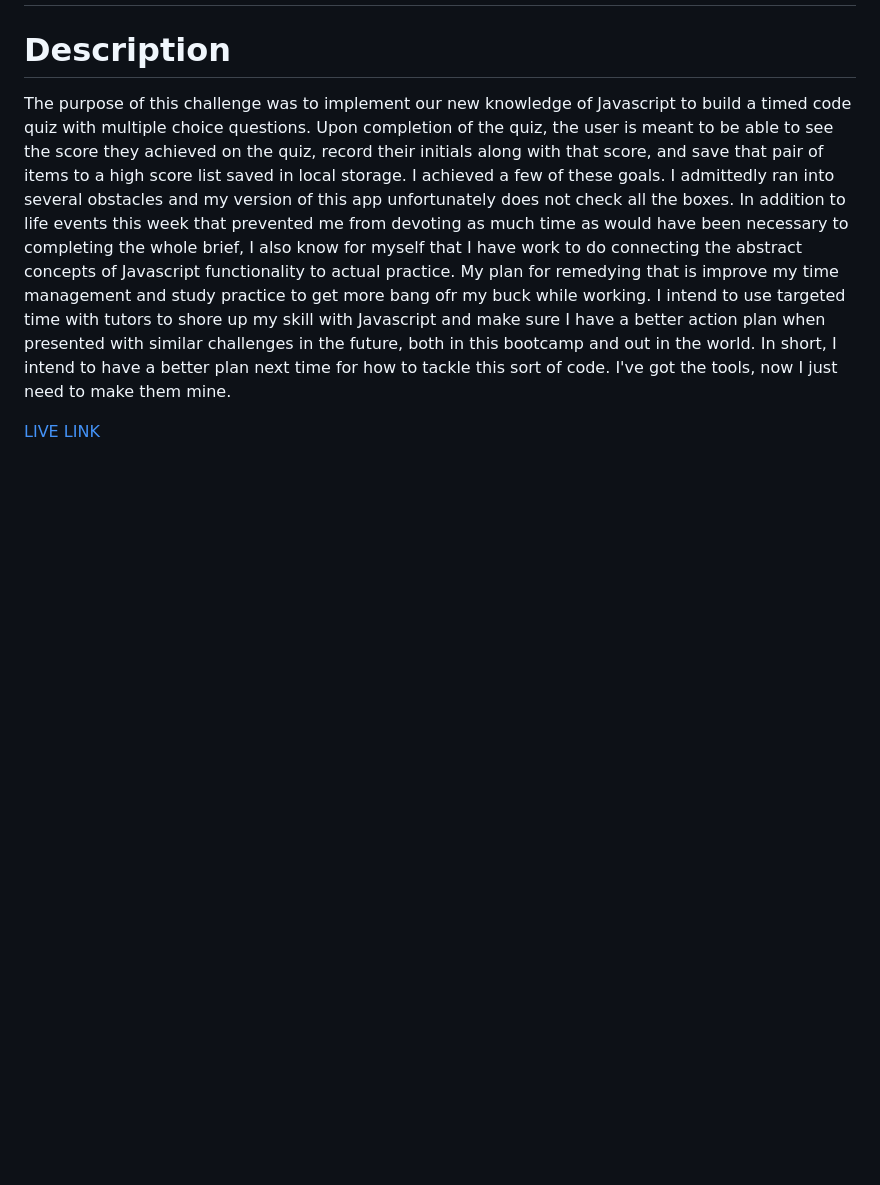
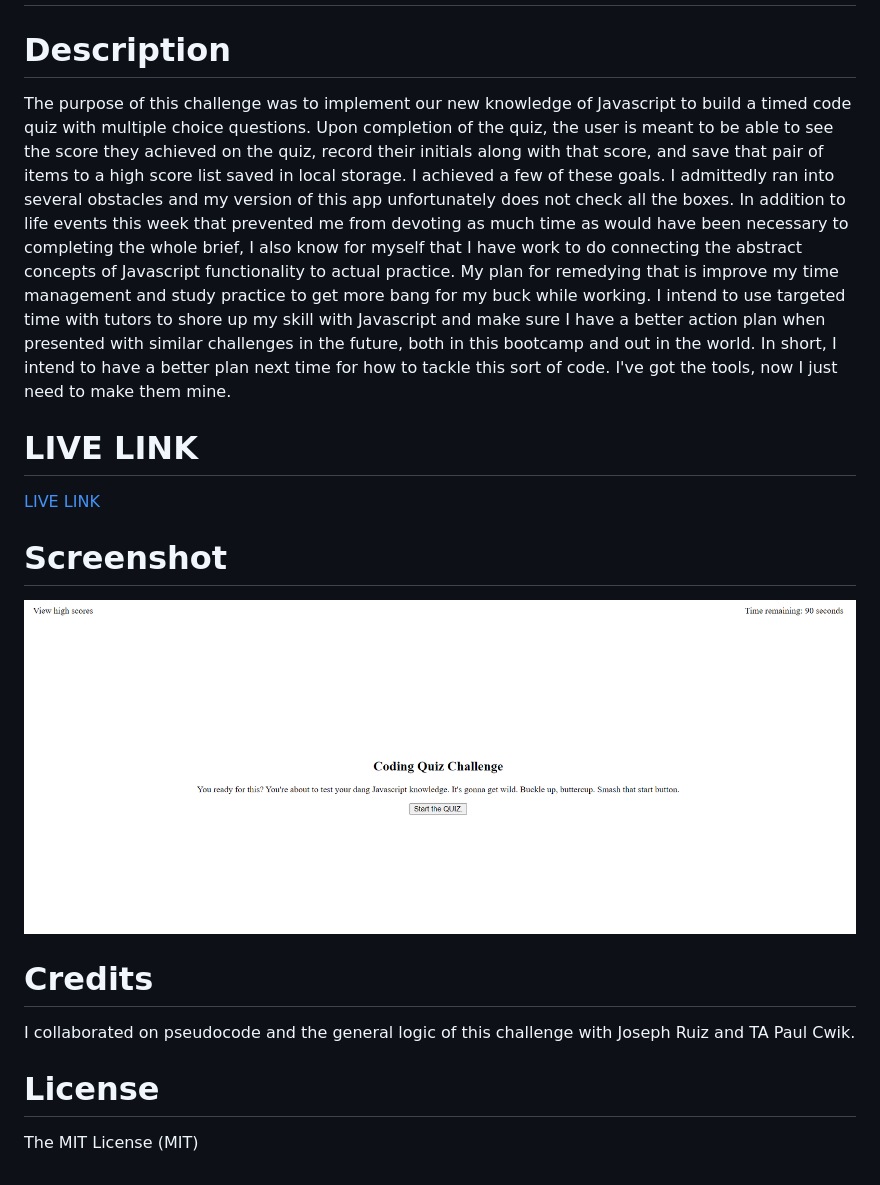
Before and after one commit to tyleresselman/web-api-code-quiz-ch-4, a Markdown page: README.md, the part around the change. Rendered like a GitHub page; pictures changed too: assets/images/code quiz screenshot.png (added); blank space fills up the shorter version.

Commit message:
added screenshot of page, finished README, and renamed quiz html page for the sake of successful deployment

```diff
--- a/README.md
+++ b/README.md
@@ -2,6 +2,20 @@
 
 # Description
 
-The purpose of this challenge was to implement our new knowledge of Javascript to build a timed code quiz with multiple choice questions. Upon completion of the quiz, the user is meant to be able to see the score they achieved on the quiz, record their initials along with that score, and save that pair of items to a high score list saved in local storage. I achieved a few of these goals. I admittedly ran into several obstacles and my version of this app unfortunately does not check all the boxes. In addition to life events this week that prevented me from devoting as much time as would have been necessary to completing the whole brief, I also know for myself that I have work to do connecting the abstract concepts of Javascript functionality to actual practice. My plan for remedying that is improve my time management and study practice to get more bang ofr my buck while working. I intend to use targeted time with tutors to shore up my skill with Javascript and make sure I have a better action plan when presented with similar challenges in the future, both in this bootcamp and out in the world. In short, I intend to have a better plan next time for how to tackle this sort of code. I've got the tools, now I just need to make them mine.
+The purpose of this challenge was to implement our new knowledge of Javascript to build a timed code quiz with multiple choice questions. Upon completion of the quiz, the user is meant to be able to see the score they achieved on the quiz, record their initials along with that score, and save that pair of items to a high score list saved in local storage. I achieved a few of these goals. I admittedly ran into several obstacles and my version of this app unfortunately does not check all the boxes. In addition to life events this week that prevented me from devoting as much time as would have been necessary to completing the whole brief, I also know for myself that I have work to do connecting the abstract concepts of Javascript functionality to actual practice. My plan for remedying that is improve my time management and study practice to get more bang for my buck while working. I intend to use targeted time with tutors to shore up my skill with Javascript and make sure I have a better action plan when presented with similar challenges in the future, both in this bootcamp and out in the world. In short, I intend to have a better plan next time for how to tackle this sort of code. I've got the tools, now I just need to make them mine.
 
-[LIVE LINK]()
+# LIVE LINK
+
+[LIVE LINK](https://tyleresselman.github.io/web-api-code-quiz-ch-4/)
+
+# Screenshot
+
+![Screenshot](./assets/images/code%20quiz%20screenshot.png)
+
+# Credits
+
+I collaborated on pseudocode and the general logic of this challenge with Joseph Ruiz and TA Paul Cwik.
+
+# License
+
+The MIT License (MIT)
```
